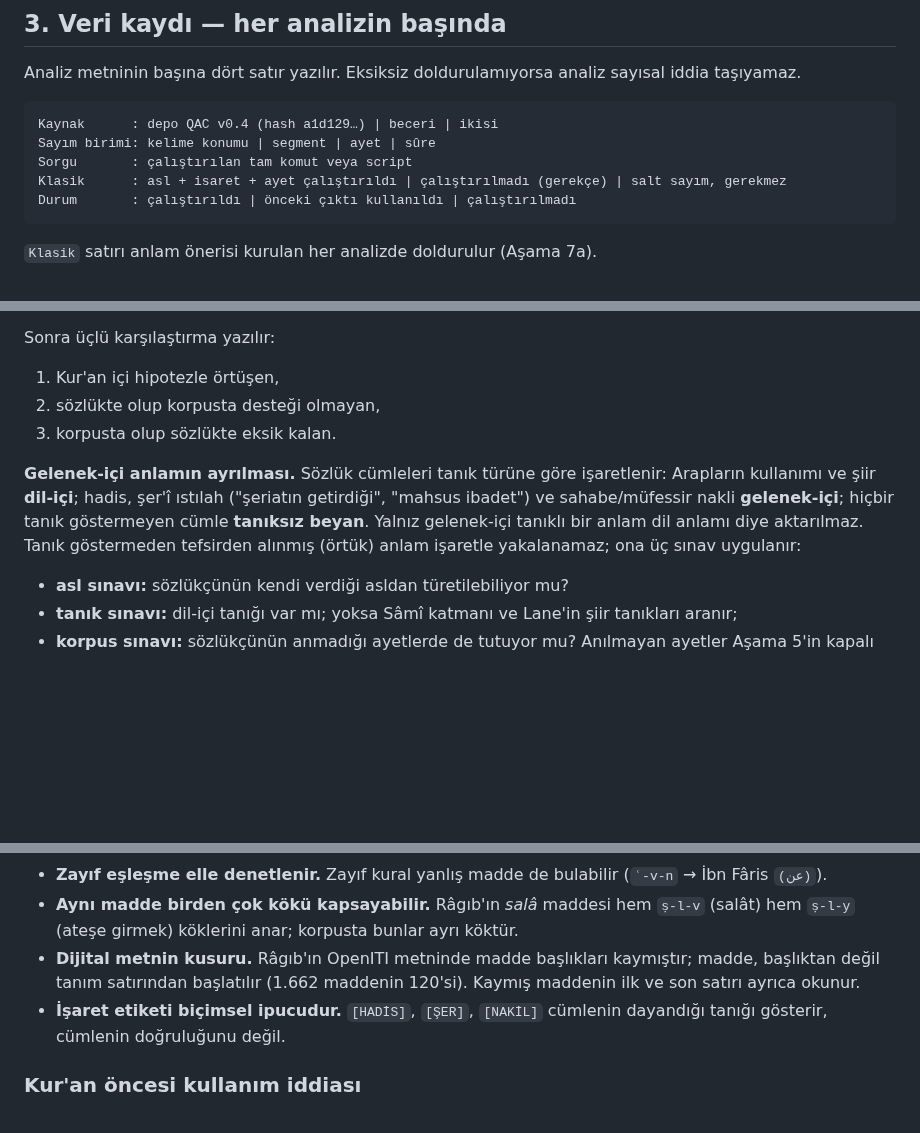
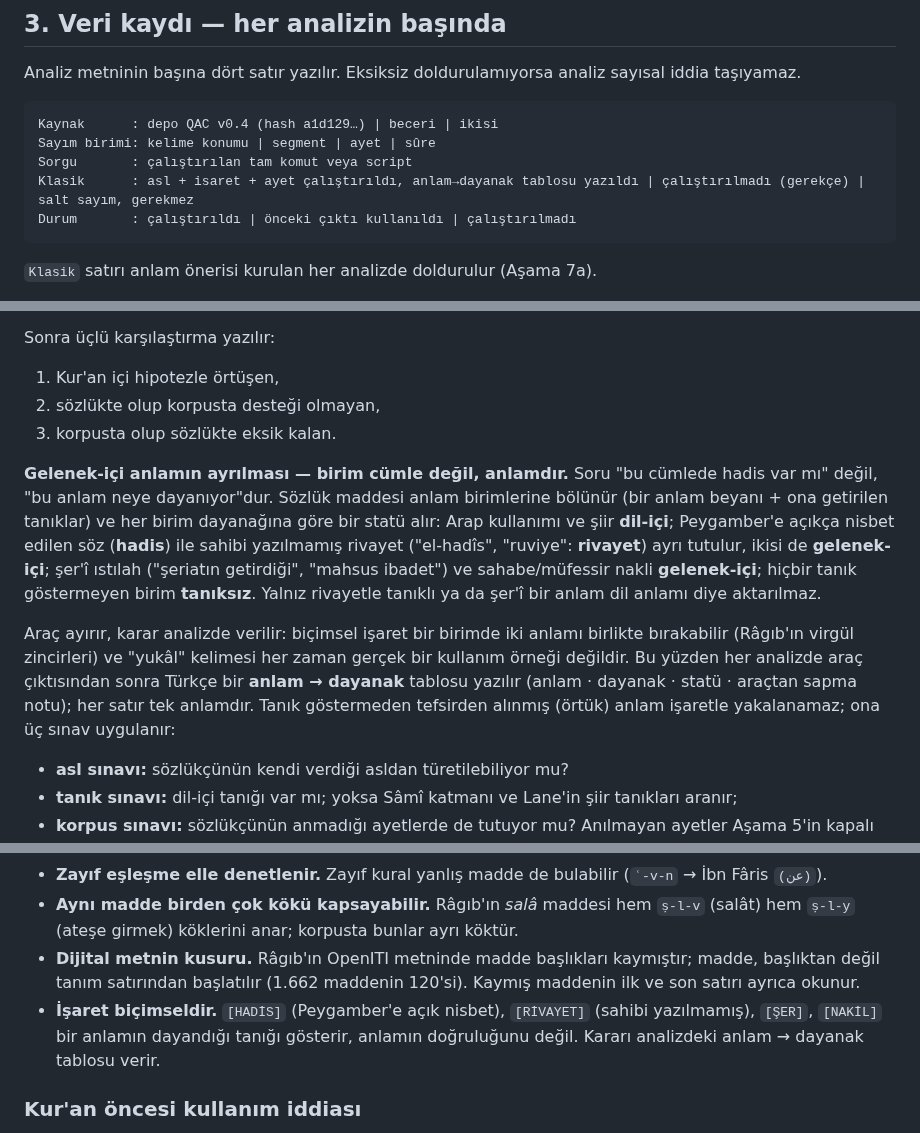
Before and after one commit to meditao/quran-offline-corpus, a Markdown page: 06_methodology/analiz_protokolu.md, 3 parts joined by grey strips. GitHub-like rendering; blank space fills up the shorter version.

Commit message:
Aşama 7a: işaretleme anlam birimine göre; hadis ile sahibi belirsiz rivayet ayrıldı
Cümle düzeyindeki işaret, hangi tanığın hangi anlama ait olduğunu
kaybettiriyordu. Birim artık anlamdır (anlam + tanıkları); her analizde
Türkçe anlam → dayanak tablosu yazılır.

Co-Authored-By: Claude Opus 5.5 <noreply@anthropic.com>
Claude-Session: https://claude.ai/code/session_0144pQigvtRRnBkmHsNrhkid

````diff
--- a/06_methodology/analiz_protokolu.md
+++ b/06_methodology/analiz_protokolu.md
@@ -103,7 +103,7 @@ Analiz metninin başına dört satır yazılır. Eksiksiz doldurulamıyorsa anal
 Kaynak      : depo QAC v0.4 (hash a1d129…) | beceri | ikisi
 Sayım birimi: kelime konumu | segment | ayet | sûre
 Sorgu       : çalıştırılan tam komut veya script
-Klasik      : asl + isaret + ayet çalıştırıldı | çalıştırılmadı (gerekçe) | salt sayım, gerekmez
+Klasik      : asl + isaret + ayet çalıştırıldı, anlam→dayanak tablosu yazıldı | çalıştırılmadı (gerekçe) | salt sayım, gerekmez
 Durum       : çalıştırıldı | önceki çıktı kullanıldı | çalıştırılmadı
 ```
 
@@ -290,7 +290,9 @@ Sonra üçlü karşılaştırma yazılır:
 2. sözlükte olup korpusta desteği olmayan,
 3. korpusta olup sözlükte eksik kalan.
 
-**Gelenek-içi anlamın ayrılması.** Sözlük cümleleri tanık türüne göre işaretlenir: Arapların kullanımı ve şiir **dil-içi**; hadis, şer'î ıstılah ("şeriatın getirdiği", "mahsus ibadet") ve sahabe/müfessir nakli **gelenek-içi**; hiçbir tanık göstermeyen cümle **tanıksız beyan**. Yalnız gelenek-içi tanıklı bir anlam dil anlamı diye aktarılmaz. Tanık göstermeden tefsirden alınmış (örtük) anlam işaretle yakalanamaz; ona üç sınav uygulanır:
+**Gelenek-içi anlamın ayrılması — birim cümle değil, anlamdır.** Soru "bu cümlede hadis var mı" değil, "bu anlam neye dayanıyor"dur. Sözlük maddesi anlam birimlerine bölünür (bir anlam beyanı + ona getirilen tanıklar) ve her birim dayanağına göre bir statü alır: Arap kullanımı ve şiir **dil-içi**; Peygamber'e açıkça nisbet edilen söz (**hadis**) ile sahibi yazılmamış rivayet ("el-hadîs", "ruviye": **rivayet**) ayrı tutulur, ikisi de **gelenek-içi**; şer'î ıstılah ("şeriatın getirdiği", "mahsus ibadet") ve sahabe/müfessir nakli **gelenek-içi**; hiçbir tanık göstermeyen birim **tanıksız**. Yalnız rivayetle tanıklı ya da şer'î bir anlam dil anlamı diye aktarılmaz.
+
+Araç ayırır, karar analizde verilir: biçimsel işaret bir birimde iki anlamı birlikte bırakabilir (Râgıb'ın virgül zincirleri) ve "yukâl" kelimesi her zaman gerçek bir kullanım örneği değildir. Bu yüzden her analizde araç çıktısından sonra Türkçe bir **anlam → dayanak** tablosu yazılır (anlam · dayanak · statü · araçtan sapma notu); her satır tek anlamdır. Tanık göstermeden tefsirden alınmış (örtük) anlam işaretle yakalanamaz; ona üç sınav uygulanır:
 
 - **asl sınavı:** sözlükçünün kendi verdiği asldan türetilebiliyor mu?
 - **tanık sınavı:** dil-içi tanığı var mı; yoksa Sâmî katmanı ve Lane'in şiir tanıkları aranır;
@@ -470,7 +472,7 @@ Kaynak: OpenITI külliyatı (CC BY-NC-SA 4.0), commit'e sabit iki dosya — *Mek
 - **Zayıf eşleşme elle denetlenir.** Zayıf kural yanlış madde de bulabilir (`ʿ-v-n` → İbn Fâris `(عن)`).
 - **Aynı madde birden çok kökü kapsayabilir.** Râgıb'ın *salâ* maddesi hem `ṣ-l-v` (salât) hem `ṣ-l-y` (ateşe girmek) köklerini anar; korpusta bunlar ayrı köktür.
 - **Dijital metnin kusuru.** Râgıb'ın OpenITI metninde madde başlıkları kaymıştır; madde, başlıktan değil tanım satırından başlatılır (1.662 maddenin 120'si). Kaymış maddenin ilk ve son satırı ayrıca okunur.
-- **İşaret etiketi biçimsel ipucudur.** `[HADİS]`, `[ŞER]`, `[NAKİL]` cümlenin dayandığı tanığı gösterir, cümlenin doğruluğunu değil.
+- **İşaret biçimseldir.** `[HADİS]` (Peygamber'e açık nisbet), `[RİVAYET]` (sahibi yazılmamış), `[ŞER]`, `[NAKİL]` bir anlamın dayandığı tanığı gösterir, anlamın doğruluğunu değil. Kararı analizdeki anlam → dayanak tablosu verir.
 
 ### Kur'an öncesi kullanım iddiası
 
````
